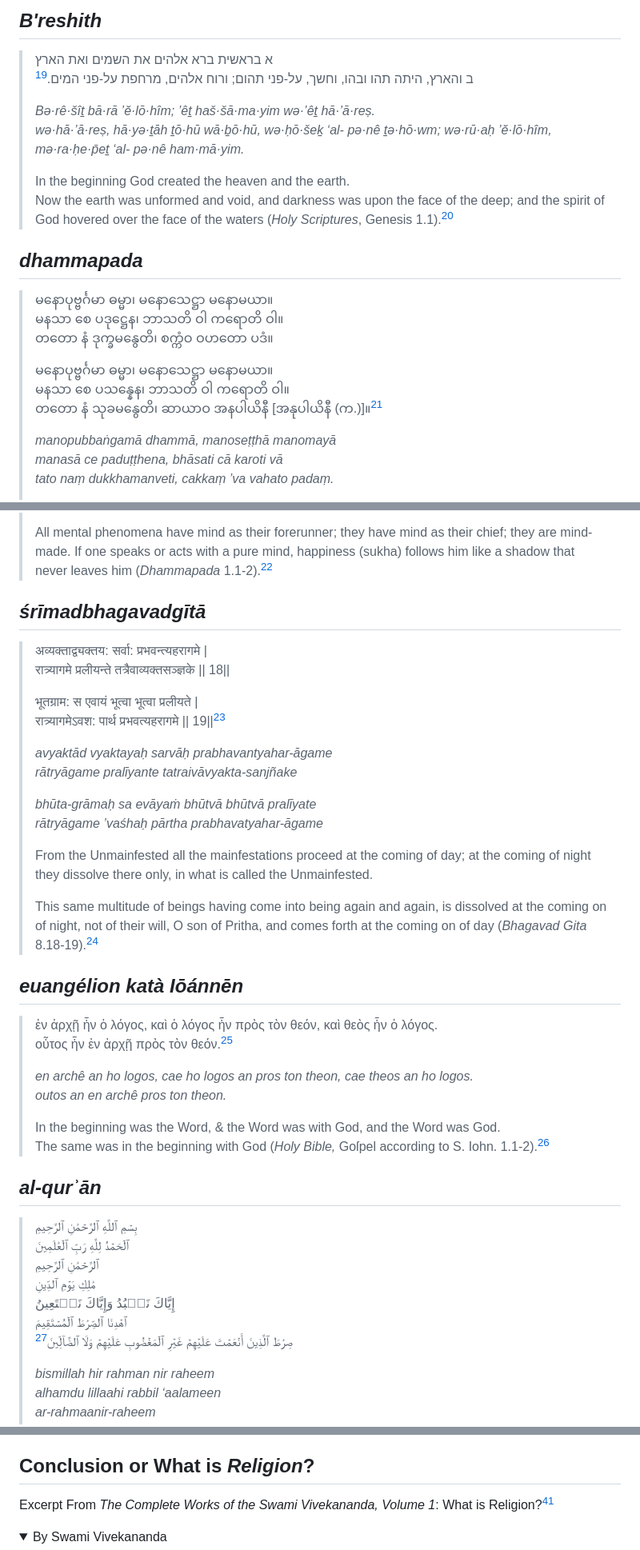
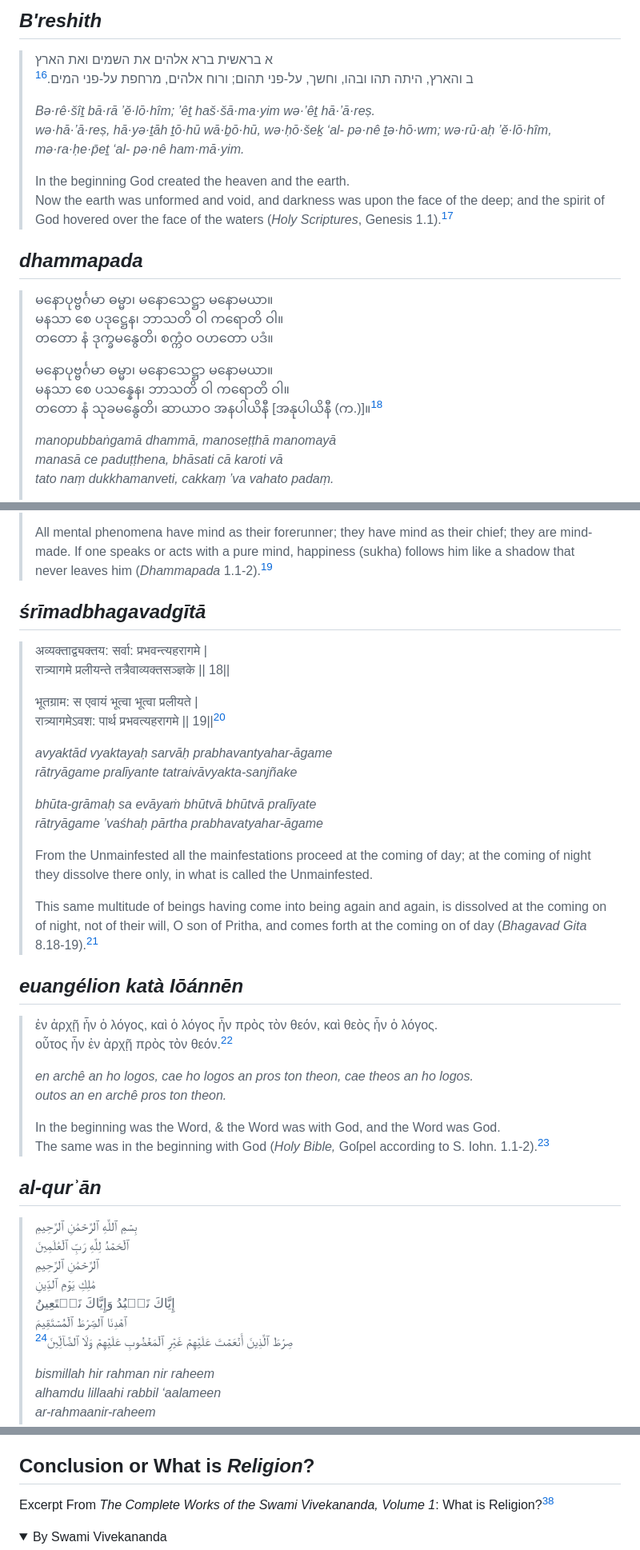
Before and after one commit to 1854books/VCRM, a Markdown page: README.md, 3 parts joined by grey strips. Shown at 80% size. Drawn GitHub-style; folded sections open.

```diff
--- a/README.md
+++ b/README.md
@@ -454,7 +448,7 @@ when it is constructed.
 ## *B'reshith*
 
 > <span dir="ltr"> א בראשית ברא אלהים את השמים ואת הארץ<br>
-> <span dir="ltr">ב והארץ, היתה תהו ובהו, וחשך, על-פני תהום; ורוח אלהים, מרחפת על-פני המים.[^19]
+> <span dir="ltr">ב והארץ, היתה תהו ובהו, וחשך, על-פני תהום; ורוח אלהים, מרחפת על-פני המים.[^16]
 >
 > *Bə·rê·šîṯ bā·rā ’ĕ·lō·hîm; ’êṯ haš·šā·ma·yim wə·’êṯ hā·’ā·reṣ.*<br>
 > *wə·hā·’ā·reṣ, hā·yə·ṯāh ṯō·hū wā·ḇō·hū, wə·ḥō·šeḵ ‘al- pə·nê
@@ -463,7 +457,7 @@ when it is constructed.
 > In the beginning God created the heaven and the earth.<br>Now the earth
 > was unformed and void, and darkness was upon the face of the deep; and
 > the spirit of God hovered over the face of the waters (*Holy Scriptures*, Genesis
-> 1.1).[^20]
+> 1.1).[^17]
 
 ## *dhammapada*
 
@@ -473,7 +467,7 @@ when it is constructed.
 >
 > မနောပုဗ္ဗင်္ဂမာ ဓမ္မာ၊ မနောသေဋ္ဌာ မနောမယာ။<br>
 > မနသာ စေ ပသန္နေန၊ ဘာသတိ ဝါ ကရောတိ ဝါ။<br>
-> တတော နံ သုခမနွေတိ၊ ဆာယာဝ အနပါယိနီ \[အနုပါယိနီ (က.)\]။[^21]<br>
+> တတော နံ သုခမနွေတိ၊ ဆာယာဝ အနပါယိနီ \[အနုပါယိနီ (က.)\]။[^18]<br>
 >
 > *manopubbaṅgamā dhammā, manoseṭṭhā manomayā*<br>
 > *manasā ce paduṭṭhena, bhāsati cā karoti vā*<br>
@@ -491,7 +485,7 @@ when it is constructed.
 > All mental phenomena have mind as their forerunner; they have mind as
 > their chief; they are mind-made. If one speaks or acts with a pure
 > mind, happiness (sukha) follows him like a shadow that never leaves
-> him (*Dhammapada* 1.1-2).[^22]
+> him (*Dhammapada* 1.1-2).[^19]
 
 ## *śrīmadbhagavadgītā*
 
@@ -499,7 +493,7 @@ when it is constructed.
 > रात्र्यागमे प्रलीयन्ते तत्रैवाव्यक्तसञ्ज्ञके || 18||<br>
 >
 >  भूतग्राम: स एवायं भूत्वा भूत्वा प्रलीयते |<br>
-> रात्र्यागमेऽवश: पार्थ प्रभवत्यहरागमे || 19||[^23]<br>
+> रात्र्यागमेऽवश: पार्थ प्रभवत्यहरागमे || 19||[^20]<br>
 >
 > *avyaktād vyaktayaḥ sarvāḥ prabhavantyahar-āgame*<br>
 > *rātryāgame pralīyante tatraivāvyakta-sanjñake*<br>
@@ -514,19 +508,19 @@ when it is constructed.
 > This same multitude of beings having come into being again and again,
 > is dissolved at the coming on of night, not of their will, O son of
 > Pritha, and comes forth at the coming on of day (*Bhagavad Gita*
-> 8.18-19).[^24]
+> 8.18-19).[^21]
 
 ## *euangélion katà Iōánnēn*
 
 > ἐν ἀρχῇ ἦν ὁ λόγος, καὶ ὁ λόγος ἦν πρὸς τὸν θεόν, καὶ θεὸς ἦν ὁ λόγος.<br>
-> οὖτος ἦν ἐν ἀρχῇ πρὸς τὸν θεόν.[^25]
+> οὖτος ἦν ἐν ἀρχῇ πρὸς τὸν θεόν.[^22]
 >
 > *en archê an ho logos, cae ho logos an pros ton theon, cae theos an ho
 > logos.<br>outos an en archê pros ton theon.*
 >
 > In the beginning was the Word, & the Word was with God, and the Word
 > was God.<br>The same was in the beginning with God (*Holy Bible,*
-> Goſpel according to S. Iohn. 1.1-2).[^26]
+> Goſpel according to S. Iohn. 1.1-2).[^23]
 
 
 ## *al-qurʾān*
@@ -537,7 +531,7 @@ when it is constructed.
 > <span dir="rtl">مَٰلِكِ يَوۡمِ ٱلدِّينِ<br>
 > <span dir="rtl">إِيَّاكَ نَعۡبُدُ وَإِيَّاكَ نَسۡتَعِينُ<br>
 > <span dir="rtl">ٱهۡدِنَا ٱلصِّرَٰطَ ٱلۡمُسۡتَقِيمَ<br>
-> <span dir="ltr">[^27]صِرَٰطَ ٱلَّذِينَ أَنۡعَمۡتَ عَلَيۡهِمۡ غَيۡرِ ٱلۡمَغۡضُوبِ عَلَيۡهِمۡ وَلَا ٱلضَّآلِّينَ<br>
+> <span dir="ltr">[^24]صِرَٰطَ ٱلَّذِينَ أَنۡعَمۡتَ عَلَيۡهِمۡ غَيۡرِ ٱلۡمَغۡضُوبِ عَلَيۡهِمۡ وَلَا ٱلضَّآلِّينَ<br>
 >
 > *bismillah hir rahman nir raheem*<br>
 > *alhamdu lillaahi rabbil ‘aalameen*<br>
@@ -711,7 +705,7 @@ when it is constructed.
 
 ## Conclusion or What is *Religion*?
 
-Excerpt From *The Complete Works of the Swami Vivekananda, Volume 1*: What is Religion?[^41]
+Excerpt From *The Complete Works of the Swami Vivekananda, Volume 1*: What is Religion?[^38]
 
 <details>
 <summary>
```
Also changed, not shown: other parts of README.md (+63 -84 lines).
